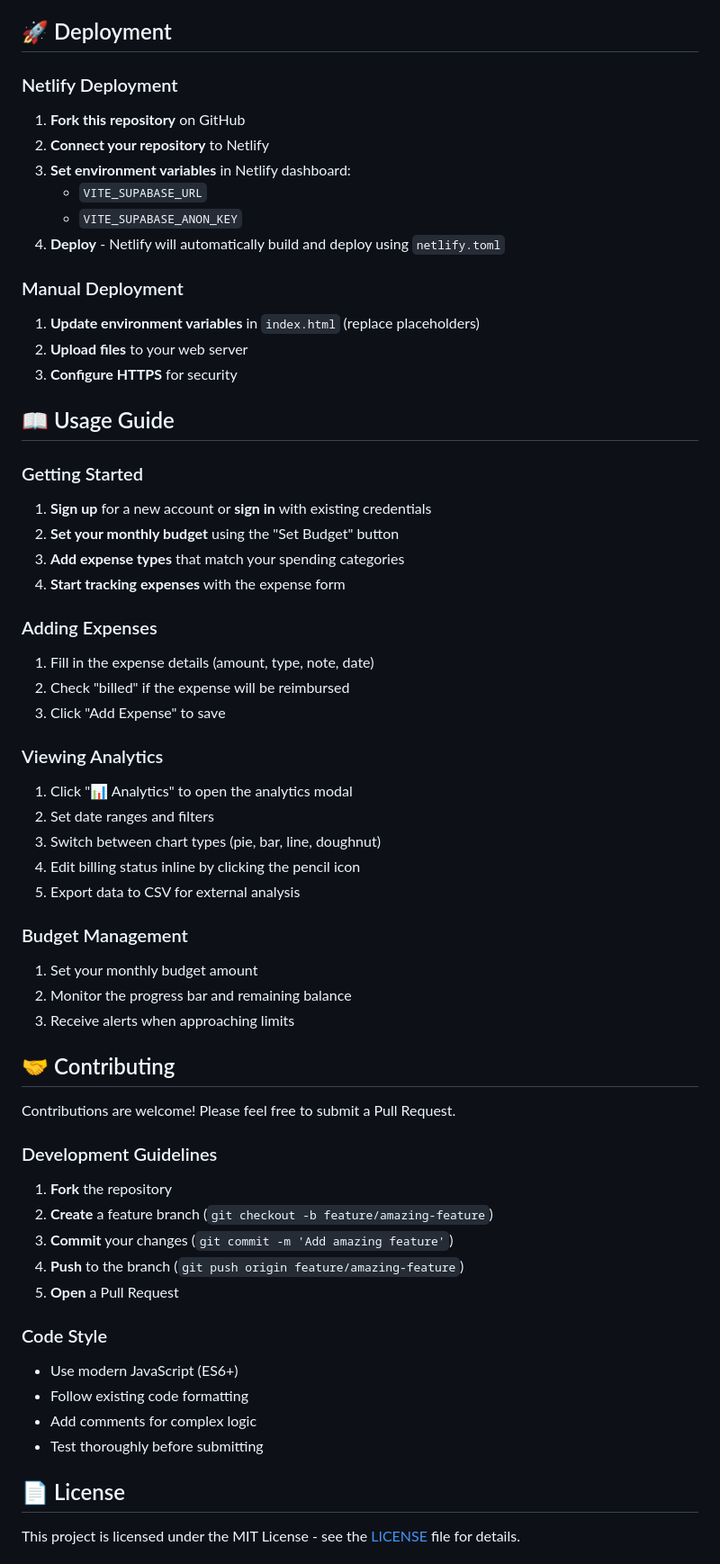
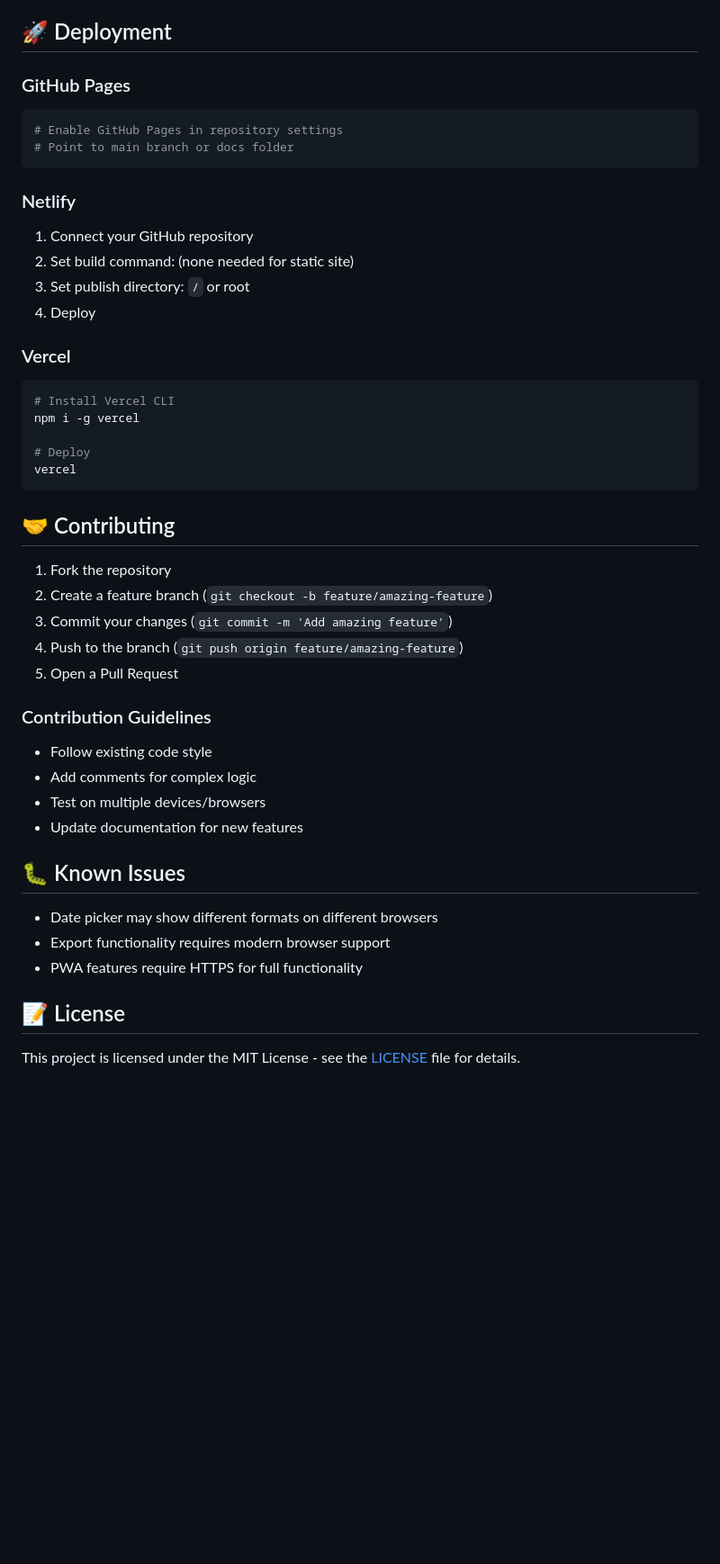
Before and after one commit to sdukesameer/myExpenseTracker, a Markdown page: README.md, the part around the change printed below. Shown: that part at 90% size. Drawn GitHub-style; blank space fills up the shorter version.

````diff
--- a/README.md
+++ b/README.md
@@ -153,64 +204,48 @@ A modern, responsive web application for tracking personal expenses with advance
 
 ## 🚀 Deployment
 
-### Netlify Deployment
+### GitHub Pages
+```bash
+# Enable GitHub Pages in repository settings
+# Point to main branch or docs folder
+```
 
-1. **Fork this repository** on GitHub
-2. **Connect your repository** to Netlify
-3. **Set environment variables** in Netlify dashboard:
-   - `VITE_SUPABASE_URL`
-   - `VITE_SUPABASE_ANON_KEY`
-4. **Deploy** - Netlify will automatically build and deploy using `netlify.toml`
+### Netlify
+1. Connect your GitHub repository
+2. Set build command: (none needed for static site)
+3. Set publish directory: `/` or root
+4. Deploy
 
-### Manual Deployment
+### Vercel
+```bash
+# Install Vercel CLI
+npm i -g vercel
 
-1. **Update environment variables** in `index.html` (replace placeholders)
-2. **Upload files** to your web server
-3. **Configure HTTPS** for security
-
-## 📖 Usage Guide
-
-### Getting Started
-1. **Sign up** for a new account or **sign in** with existing credentials
-2. **Set your monthly budget** using the "Set Budget" button
-3. **Add expense types** that match your spending categories
-4. **Start tracking expenses** with the expense form
-
-### Adding Expenses
-1. Fill in the expense details (amount, type, note, date)
-2. Check "billed" if the expense will be reimbursed
-3. Click "Add Expense" to save
-
-### Viewing Analytics
-1. Click "📊 Analytics" to open the analytics modal
-2. Set date ranges and filters
-3. Switch between chart types (pie, bar, line, doughnut)
-4. Edit billing status inline by clicking the pencil icon
-5. Export data to CSV for external analysis
-
-### Budget Management
-1. Set your monthly budget amount
-2. Monitor the progress bar and remaining balance
-3. Receive alerts when approaching limits
+# Deploy
+vercel
+```
 
 ## 🤝 Contributing
 
-Contributions are welcome! Please feel free to submit a Pull Request.
+1. Fork the repository
+2. Create a feature branch (`git checkout -b feature/amazing-feature`)
+3. Commit your changes (`git commit -m 'Add amazing feature'`)
+4. Push to the branch (`git push origin feature/amazing-feature`)
+5. Open a Pull Request
 
-### Development Guidelines
-1. **Fork** the repository
-2. **Create** a feature branch (`git checkout -b feature/amazing-feature`)
-3. **Commit** your changes (`git commit -m 'Add amazing feature'`)
-4. **Push** to the branch (`git push origin feature/amazing-feature`)
-5. **Open** a Pull Request
+### Contribution Guidelines
+- Follow existing code style
+- Add comments for complex logic
+- Test on multiple devices/browsers
+- Update documentation for new features
 
-### Code Style
-- Use modern JavaScript (ES6+)
-- Follow existing code formatting
-- Add comments for complex logic
-- Test thoroughly before submitting
+## 🐛 Known Issues
 
-## 📄 License
+- Date picker may show different formats on different browsers
+- Export functionality requires modern browser support
+- PWA features require HTTPS for full functionality
+
+## 📝 License
 
 This project is licensed under the MIT License - see the [LICENSE](LICENSE) file for details.
 
````
Also changed, not shown: other parts of README.md (+175 -167 lines).
